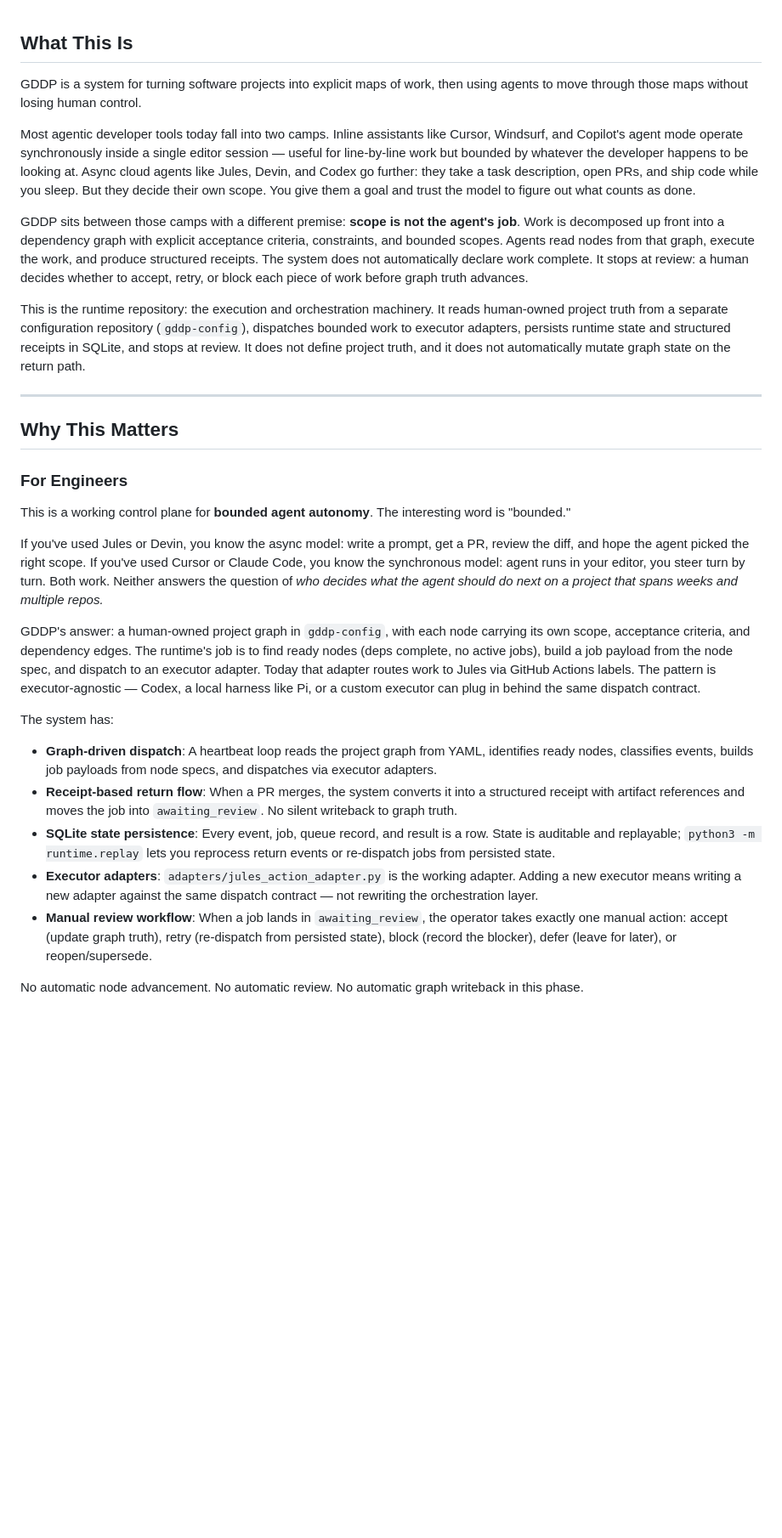
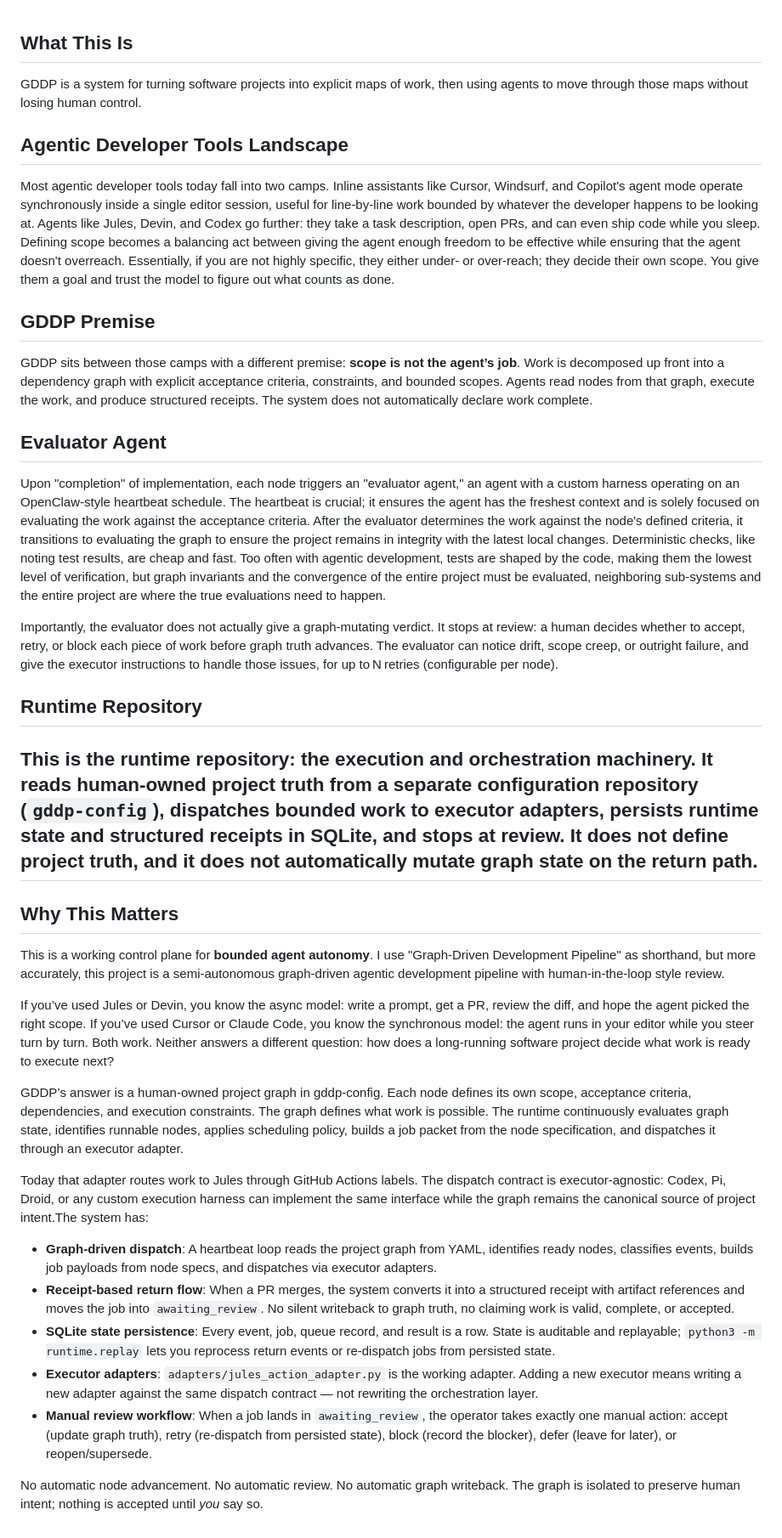
Before and after one commit to skchaudr/gddp-runtime, a Markdown page: docs/archive/README.md, the part around the change. Shown at 85% size. Rendered like a GitHub page; blank space fills up the shorter version.

Commit message:
Personal README edits for portoflio prep

```diff
--- a/docs/archive/README.md
+++ b/docs/archive/README.md
@@ -1,63 +1,42 @@
 ## What This Is
 
-GDDP is a system for turning software projects into explicit maps of work,
-then using agents to move through those maps without losing human control.
+GDDP is a system for turning software projects into explicit maps of work, then using agents to move through those maps without losing human control.
 
-Most agentic developer tools today fall into two camps. Inline assistants
-like Cursor, Windsurf, and Copilot's agent mode operate synchronously
-inside a single editor session — useful for line-by-line work but bounded
-by whatever the developer happens to be looking at. Async cloud agents
-like Jules, Devin, and Codex go further: they take a task description,
-open PRs, and ship code while you sleep. But they decide their own scope.
-You give them a goal and trust the model to figure out what counts as done.
+## Agentic Developer Tools Landscape
 
-GDDP sits between those camps with a different premise: **scope is not the
-agent's job**. Work is decomposed up front into a dependency graph with
-explicit acceptance criteria, constraints, and bounded scopes. Agents read
-nodes from that graph, execute the work, and produce structured receipts.
-The system does not automatically declare work complete. It stops at
-review: a human decides whether to accept, retry, or block each piece of
-work before graph truth advances.
+Most agentic developer tools today fall into two camps. Inline assistants like Cursor, Windsurf, and Copilot's agent mode operate synchronously inside a single editor session, useful for line‑by‑line work bounded by whatever the developer happens to be looking at. Agents like Jules, Devin, and Codex go further: they take a task description, open PRs, and can even ship code while you sleep. Defining scope becomes a balancing act between giving the agent enough freedom to be effective while ensuring that the agent doesn't overreach. Essentially, if you are not highly specific, they either under‑ or over‑reach; they decide their own scope. You give them a goal and trust the model to figure out what counts as done.
 
-This is the runtime repository: the execution and orchestration machinery.
-It reads human-owned project truth from a separate configuration repository
-(`gddp-config`), dispatches bounded work to executor adapters, persists
-runtime state and structured receipts in SQLite, and stops at review. It
-does not define project truth, and it does not automatically mutate graph
-state on the return path.
+## GDDP Premise
 
+GDDP sits between those camps with a different premise: **scope is not the agent’s job**. Work is decomposed up front into a dependency graph with explicit acceptance criteria, constraints, and bounded scopes. Agents read nodes from that graph, execute the work, and produce structured receipts. The system does not automatically declare work complete.
+
+## Evaluator Agent
+
+Upon "completion" of implementation, each node triggers an "evaluator agent," an agent with a custom harness operating on an OpenClaw‑style heartbeat schedule. The heartbeat is crucial; it ensures the agent has the freshest context and is solely focused on evaluating the work against the acceptance criteria. After the evaluator determines the work against the node's defined criteria, it transitions to evaluating the graph to ensure the project remains in integrity with the latest local changes. Deterministic checks, like noting test results, are cheap and fast. Too often with agentic development, tests are shaped by the code, making them the lowest level of verification, but graph invariants and the convergence of the entire project must be evaluated, neighboring sub-systems and the entire project are where the true evaluations need to happen.
+
+Importantly, the evaluator does not actually give a graph‑mutating verdict. It stops at review: a human decides whether to accept, retry, or block each piece of work before graph truth advances. The evaluator can notice drift, scope creep, or outright failure, and give the executor instructions to handle those issues, for up to N retries (configurable per node).
+
+## Runtime Repository
+
+This is the runtime repository: the execution and orchestration machinery. It reads human‑owned project truth from a separate configuration repository (`gddp‑config`), dispatches bounded work to executor adapters, persists runtime state and structured receipts in SQLite, and stops at review. It does not define project truth, and it does not automatically mutate graph state on the return path.
 ---
 
 ## Why This Matters
 
-### For Engineers
+This is a working control plane for **bounded agent autonomy**. I use "Graph-Driven Development Pipeline" as shorthand, but more accurately, this project is a semi-autonomous graph-driven agentic development pipeline with human-in-the-loop style review.
 
-This is a working control plane for **bounded agent autonomy**. The
-interesting word is "bounded."
+If you’ve used Jules or Devin, you know the async model: write a prompt, get a PR, review the diff, and hope the agent picked the right scope. If you’ve used Cursor or Claude Code, you know the synchronous model: the agent runs in your editor while you steer turn by turn. Both work. Neither answers a different question: how does a long-running software project decide what work is ready to execute next?
 
-If you've used Jules or Devin, you know the async model: write a prompt,
-get a PR, review the diff, and hope the agent picked the right scope. If
-you've used Cursor or Claude Code, you know the synchronous model: agent
-runs in your editor, you steer turn by turn. Both work. Neither answers
-the question of *who decides what the agent should do next on a project
-that spans weeks and multiple repos.*
+GDDP’s answer is a human-owned project graph in gddp-config. Each node defines its own scope, acceptance criteria, dependencies, and execution constraints. The graph defines what work is possible. The runtime continuously evaluates graph state, identifies runnable nodes, applies scheduling policy, builds a job packet from the node specification, and dispatches it through an executor adapter.
 
-GDDP's answer: a human-owned project graph in `gddp-config`, with each
-node carrying its own scope, acceptance criteria, and dependency edges.
-The runtime's job is to find ready nodes (deps complete, no active jobs),
-build a job payload from the node spec, and dispatch to an executor
-adapter. Today that adapter routes work to Jules via GitHub Actions
-labels. The pattern is executor-agnostic — Codex, a local harness like
-Pi, or a custom executor can plug in behind the same dispatch contract.
-
-The system has:
+Today that adapter routes work to Jules through GitHub Actions labels. The dispatch contract is executor-agnostic: Codex, Pi, Droid, or any custom execution harness can implement the same interface while the graph remains the canonical source of project intent.The system has:
 
 - **Graph-driven dispatch**: A heartbeat loop reads the project graph
   from YAML, identifies ready nodes, classifies events, builds job
   payloads from node specs, and dispatches via executor adapters.
 - **Receipt-based return flow**: When a PR merges, the system converts
   it into a structured receipt with artifact references and moves the
-  job into `awaiting_review`. No silent writeback to graph truth.
+  job into `awaiting_review`. No silent writeback to graph truth, no claiming work is valid, complete, or accepted.
 - **SQLite state persistence**: Every event, job, queue record, and
   result is a row. State is auditable and replayable;
   `python3 -m runtime.replay` lets you reprocess return events or
@@ -72,4 +51,4 @@ The system has:
   blocker), defer (leave for later), or reopen/supersede.
 
 No automatic node advancement. No automatic review. No automatic graph
-writeback in this phase.
+writeback. The graph is isolated to preserve human intent; nothing is accepted until *you* say so.
```
